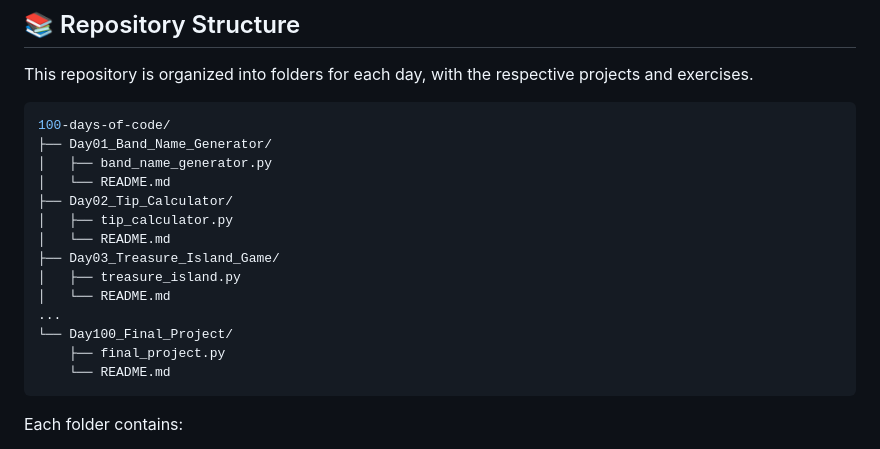
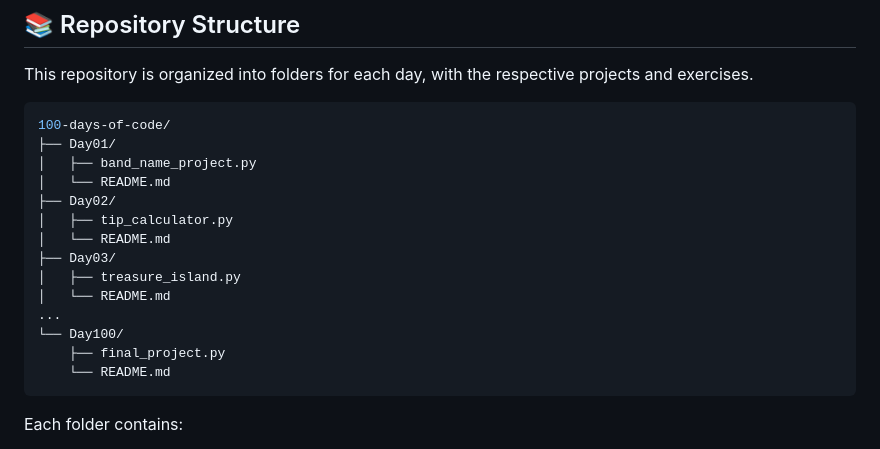
Before and after one commit to JefferyLiu6/100DaysCode, a Markdown page: README.md, the part around the change. GitHub-like rendering.

````diff
--- a/README.md
+++ b/README.md
@@ -65,17 +65,17 @@ This repository is organized into folders for each day, with the respective proj
 
 ```python
 100-days-of-code/
-├── Day01_Band_Name_Generator/
-│   ├── band_name_generator.py
+├── Day01/
+│   ├── band_name_project.py
 │   └── README.md
-├── Day02_Tip_Calculator/
+├── Day02/
 │   ├── tip_calculator.py
 │   └── README.md
-├── Day03_Treasure_Island_Game/
+├── Day03/
 │   ├── treasure_island.py
 │   └── README.md
 ...
-└── Day100_Final_Project/
+└── Day100/
     ├── final_project.py
     └── README.md
 ```
````
